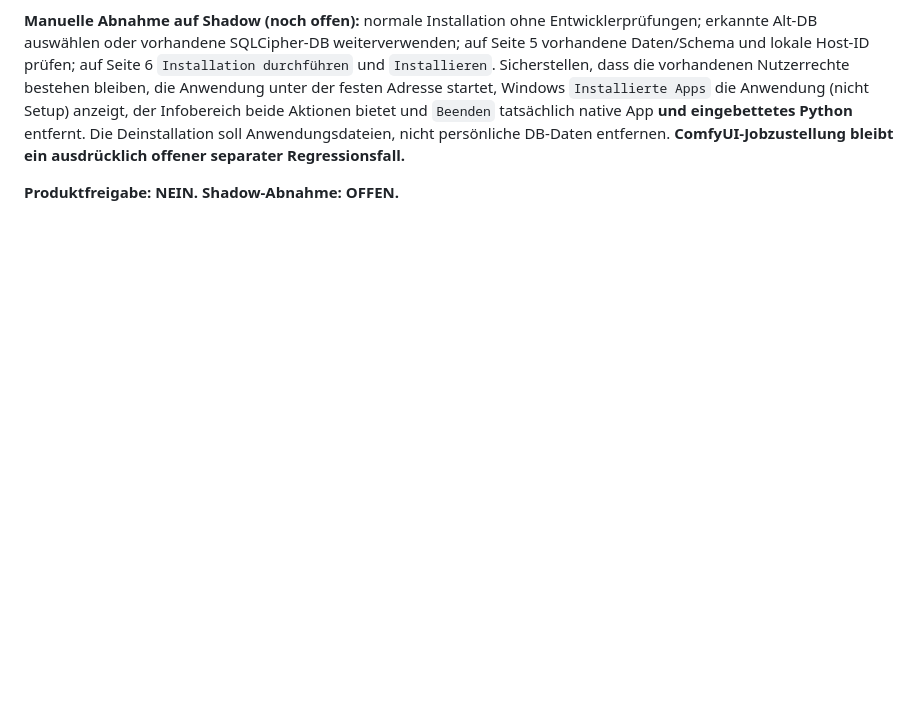
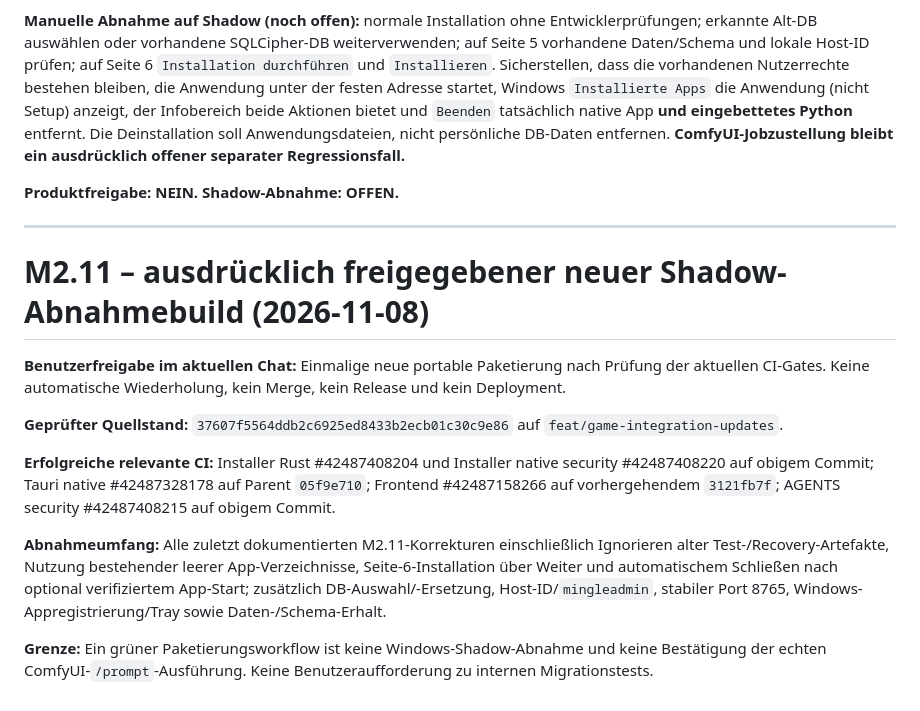
Before and after one commit to daresan/Minglefield, a Markdown page: installer/gui/PORTABLE-TEST-REQUEST.md, the part around the change. Drawn GitHub-style; blank space fills up the shorter version.

Commit message:
build(installer): request approved M2.11 Shadow portable acceptance package

```diff
--- a/installer/gui/PORTABLE-TEST-REQUEST.md
+++ b/installer/gui/PORTABLE-TEST-REQUEST.md
@@ -212,3 +212,17 @@ soll Anwendungsdateien, nicht persönliche DB-Daten entfernen.
 Regressionsfall.**
 
 **Produktfreigabe: NEIN. Shadow-Abnahme: OFFEN.**
+
+---
+
+# M2.11 – ausdrücklich freigegebener neuer Shadow-Abnahmebuild (2026-11-08)
+
+**Benutzerfreigabe im aktuellen Chat:** Einmalige neue portable Paketierung nach Prüfung der aktuellen CI-Gates. Keine automatische Wiederholung, kein Merge, kein Release und kein Deployment.
+
+**Geprüfter Quellstand:** `37607f5564ddb2c6925ed8433b2ecb01c30c9e86` auf `feat/game-integration-updates`.
+
+**Erfolgreiche relevante CI:** Installer Rust #42487408204 und Installer native security #42487408220 auf obigem Commit; Tauri native #42487328178 auf Parent `05f9e710`; Frontend #42487158266 auf vorhergehendem `3121fb7f`; AGENTS security #42487408215 auf obigem Commit.
+
+**Abnahmeumfang:** Alle zuletzt dokumentierten M2.11-Korrekturen einschließlich Ignorieren alter Test-/Recovery-Artefakte, Nutzung bestehender leerer App-Verzeichnisse, Seite-6-Installation über Weiter und automatischem Schließen nach optional verifiziertem App-Start; zusätzlich DB-Auswahl/-Ersetzung, Host-ID/`mingleadmin`, stabiler Port 8765, Windows-Appregistrierung/Tray sowie Daten-/Schema-Erhalt.
+
+**Grenze:** Ein grüner Paketierungsworkflow ist keine Windows-Shadow-Abnahme und keine Bestätigung der echten ComfyUI-`/prompt`-Ausführung. Keine Benutzeraufforderung zu internen Migrationstests.
```
